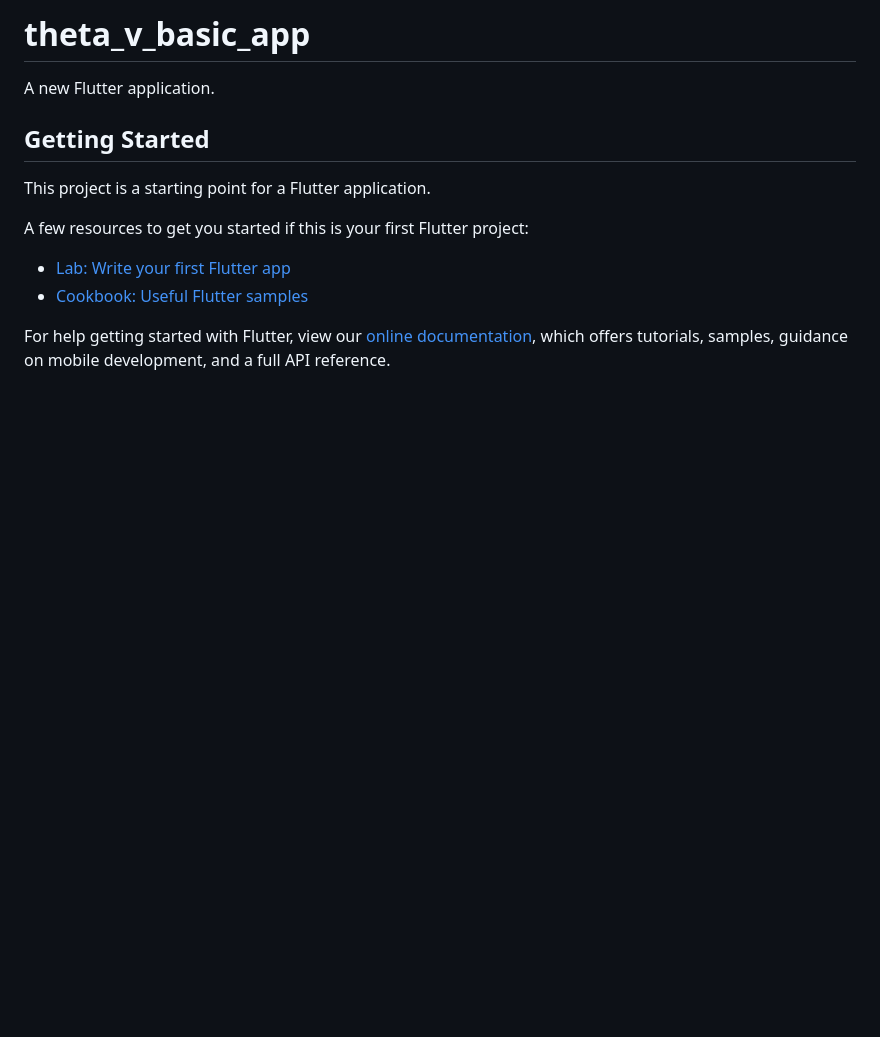
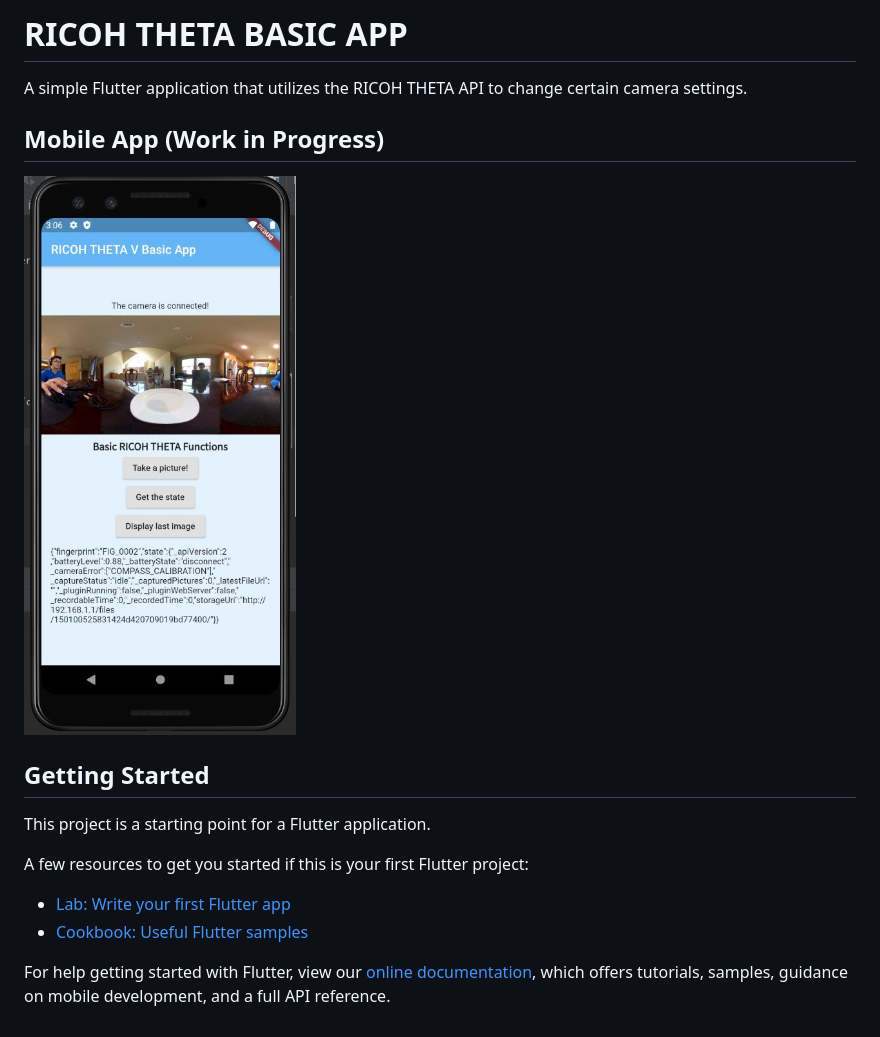
Before and after one commit to KaiyoteSoft/theta-basic-app, a Markdown page: README.md, the part around the change. GitHub-like rendering; pictures changed too: images/mobileAppScreenshot.JPG (added); blank space fills up the shorter version.

Commit message:
Updated readme and added warning to show if camera is not connected

```diff
--- a/README.md
+++ b/README.md
@@ -1,6 +1,9 @@
-# theta_v_basic_app
+#  RICOH THETA BASIC APP
 
-A new Flutter application.
+A simple Flutter application that utilizes the RICOH THETA API to change certain camera settings.
+
+## Mobile App (Work in Progress)
+![screenshot of mobile app](images/mobileAppScreenshot.JPG)
 
 ## Getting Started
 
```
Also changed, not shown: 3 other files.
